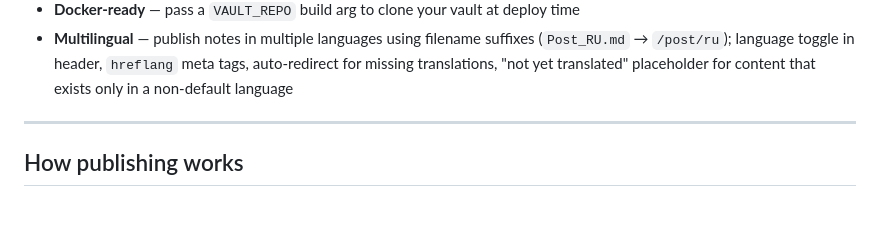
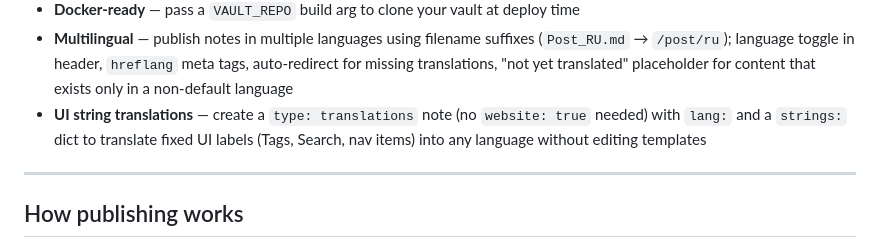
Before and after one commit to airenare/inkstone, a Markdown page: BlogPages/Test Website.md, the part around the change. Drawn GitHub-style; blank space fills up the shorter version.

```diff
--- a/BlogPages/Test Website.md
+++ b/BlogPages/Test Website.md
@@ -64,6 +64,7 @@ Your vault folder structure becomes your site's URL structure. A note at `blog/M
 - **Print stylesheet** — clean `@media print` styles for printing or saving as PDF
 - **Docker-ready** — pass a `VAULT_REPO` build arg to clone your vault at deploy time
 - **Multilingual** — publish notes in multiple languages using filename suffixes (`Post_RU.md` → `/post/ru`); language toggle in header, `hreflang` meta tags, auto-redirect for missing translations, "not yet translated" placeholder for content that exists only in a non-default language
+- **UI string translations** — create a `type: translations` note (no `website: true` needed) with `lang:` and a `strings:` dict to translate fixed UI labels (Tags, Search, nav items) into any language without editing templates
 
 ---
 
```
Also changed, not shown: README.md (+2 -0 lines), TODO.md (+2 -0 lines).
